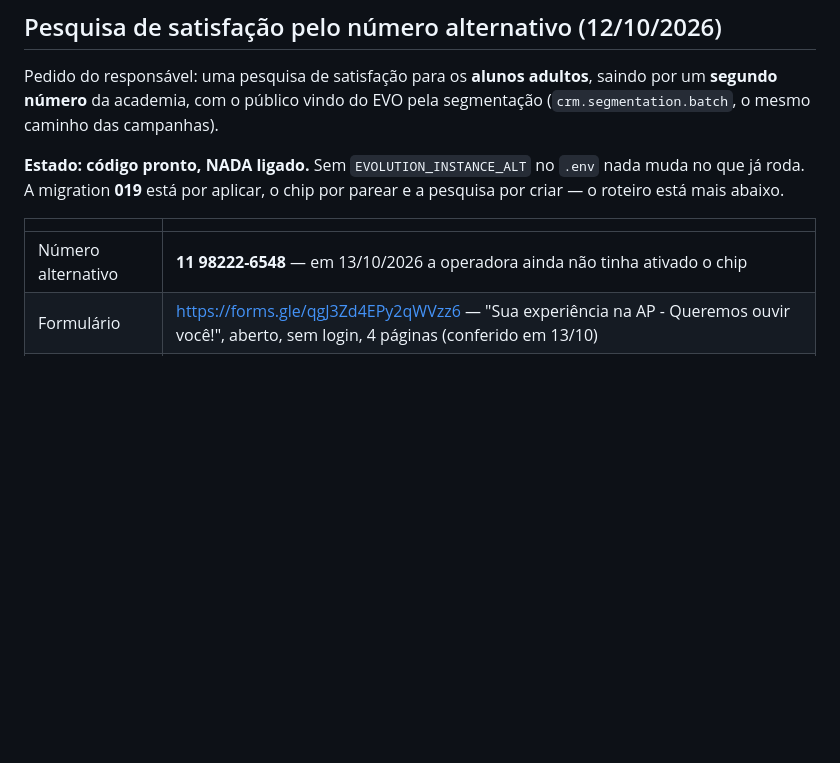
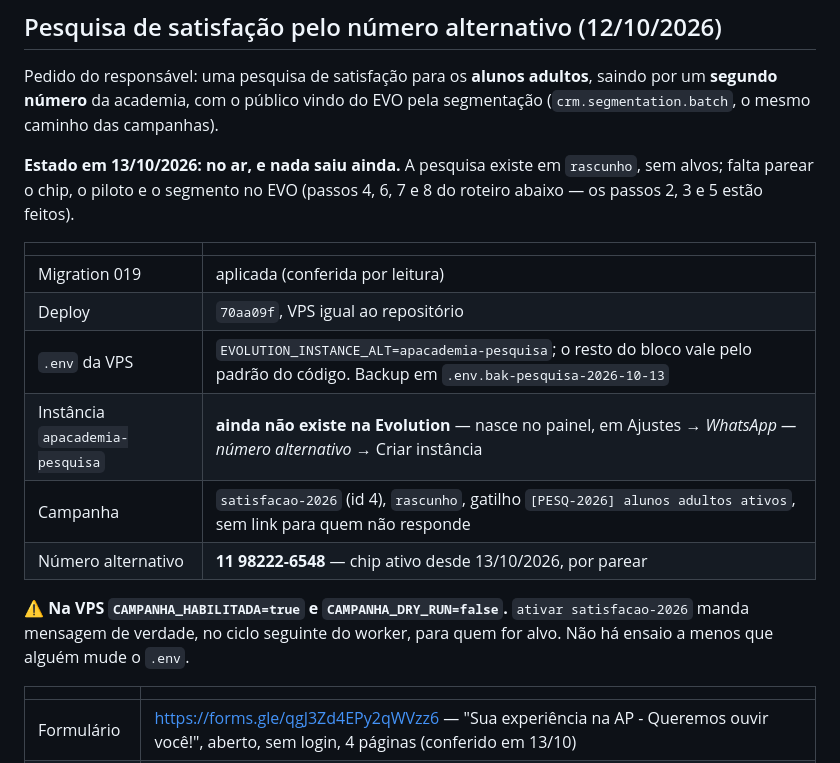
Before and after one commit to leandrocaminha-maker/APAC-IA, a Markdown page: HANDOFF.md, the part around the change. GitHub-like rendering; blank space fills up the shorter version.

Commit message:
Handoff: a pesquisa no ar, em rascunho
Deploy de 70aa09f em 13/10/2026, com `EVOLUTION_INSTANCE_ALT` no `.env` da
VPS e a campanha `satisfacao-2026` criada em rascunho. Falta parear o chip,
o piloto e o segmento no EVO.

Co-Authored-By: Claude Opus 5.5 <noreply@anthropic.com>

```diff
--- a/HANDOFF.md
+++ b/HANDOFF.md
@@ -12,13 +12,25 @@ Pedido do responsável: uma pesquisa de satisfação para os **alunos adultos**,
 saindo por um **segundo número** da academia, com o público vindo do EVO pela
 segmentação (`crm.segmentation.batch`, o mesmo caminho das campanhas).
 
-**Estado: código pronto, NADA ligado.** Sem `EVOLUTION_INSTANCE_ALT` no `.env`
-nada muda no que já roda. A migration **019** está por aplicar, o chip por
-parear e a pesquisa por criar — o roteiro está mais abaixo.
+**Estado em 13/10/2026: no ar, e nada saiu ainda.** A pesquisa existe em
+`rascunho`, sem alvos; falta parear o chip, o piloto e o segmento no EVO
+(passos 4, 6, 7 e 8 do roteiro abaixo — os passos 2, 3 e 5 estão feitos).
 
 | | |
 |---|---|
-| Número alternativo | **11 98222-6548** — em 13/10/2026 a operadora ainda não tinha ativado o chip |
+| Migration 019 | aplicada (conferida por leitura) |
+| Deploy | `70aa09f`, VPS igual ao repositório |
+| `.env` da VPS | `EVOLUTION_INSTANCE_ALT=apacademia-pesquisa`; o resto do bloco vale pelo padrão do código. Backup em `.env.bak-pesquisa-2026-10-13` |
+| Instância `apacademia-pesquisa` | **ainda não existe na Evolution** — nasce no painel, em Ajustes → *WhatsApp — número alternativo* → Criar instância |
+| Campanha | `satisfacao-2026` (id 4), `rascunho`, gatilho `[PESQ-2026] alunos adultos ativos`, sem link para quem não responde |
+| Número alternativo | **11 98222-6548** — chip ativo desde 13/10/2026, por parear |
+
+⚠️ **Na VPS `CAMPANHA_HABILITADA=true` e `CAMPANHA_DRY_RUN=false`.** `ativar
+satisfacao-2026` manda mensagem de verdade, no ciclo seguinte do worker, para
+quem for alvo. Não há ensaio a menos que alguém mude o `.env`.
+
+| | |
+|---|---|
 | Formulário | <https://forms.gle/qgJ3Zd4EPy2qWVzz6> — "Sua experiência na AP - Queremos ouvir você!", aberto, sem login, 4 páginas (conferido em 13/10) |
 | Quem assina | "Aqui é da direção da AP Academia" (pedido do responsável, 13/10) |
 
```
